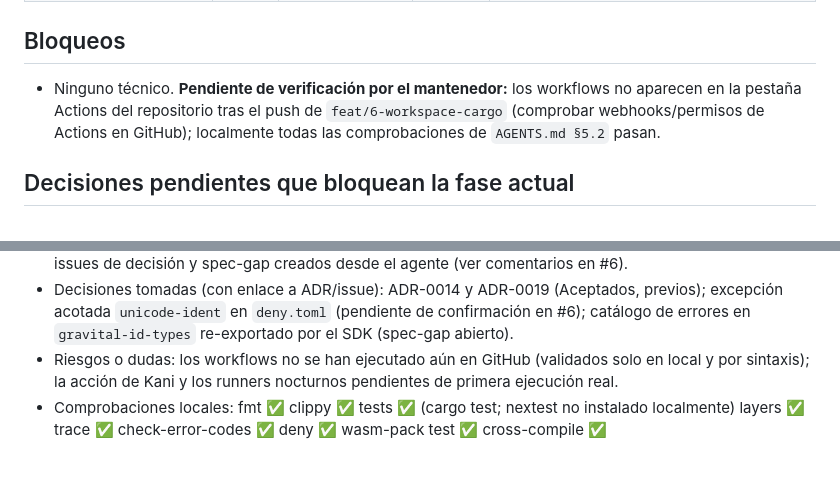
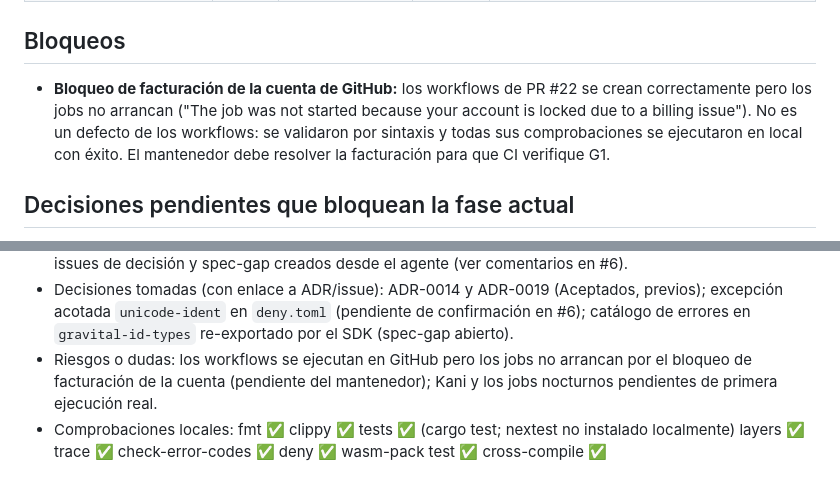
Before and after one commit to angelnereira/gravital-id, a Markdown page: docs/STATUS.md, 2 parts joined by grey strips. Drawn GitHub-style.

Commit message:
docs(status): record GitHub billing lock blocking CI runners (#6)

```diff
--- a/docs/STATUS.md
+++ b/docs/STATUS.md
@@ -41,7 +41,7 @@
 
 ## Bloqueos
 
-- Ninguno técnico. **Pendiente de verificación por el mantenedor:** los workflows no aparecen en la pestaña Actions del repositorio tras el push de `feat/6-workspace-cargo` (comprobar webhooks/permisos de Actions en GitHub); localmente todas las comprobaciones de `AGENTS.md §5.2` pasan.
+- **Bloqueo de facturación de la cuenta de GitHub:** los workflows de PR #22 se crean correctamente pero los jobs no arrancan ("The job was not started because your account is locked due to a billing issue"). No es un defecto de los workflows: se validaron por sintaxis y todas sus comprobaciones se ejecutaron en local con éxito. El mantenedor debe resolver la facturación para que CI verifique G1.
 
 ## Decisiones pendientes que bloquean la fase actual
 
@@ -76,5 +76,5 @@
   - Cerrar G1 con evidencia (CI verde en todos los targets) y abrir los issues de F2 (`ROADMAP.md §7`, F2.T01…T12).
 - Bugs/issues abiertos durante la sesión: bug corregido en `xtask check-error-codes` (nunca llegó a `main`); issues de decisión y spec-gap creados desde el agente (ver comentarios en #6).
 - Decisiones tomadas (con enlace a ADR/issue): ADR-0014 y ADR-0019 (Aceptados, previos); excepción acotada `unicode-ident` en `deny.toml` (pendiente de confirmación en #6); catálogo de errores en `gravital-id-types` re-exportado por el SDK (spec-gap abierto).
-- Riesgos o dudas: los workflows no se han ejecutado aún en GitHub (validados solo en local y por sintaxis); la acción de Kani y los runners nocturnos pendientes de primera ejecución real.
+- Riesgos o dudas: los workflows se ejecutan en GitHub pero los jobs no arrancan por el bloqueo de facturación de la cuenta (pendiente del mantenedor); Kani y los jobs nocturnos pendientes de primera ejecución real.
 - Comprobaciones locales: fmt ✅ clippy ✅ tests ✅ (cargo test; nextest no instalado localmente) layers ✅ trace ✅ check-error-codes ✅ deny ✅ wasm-pack test ✅ cross-compile ✅
```
